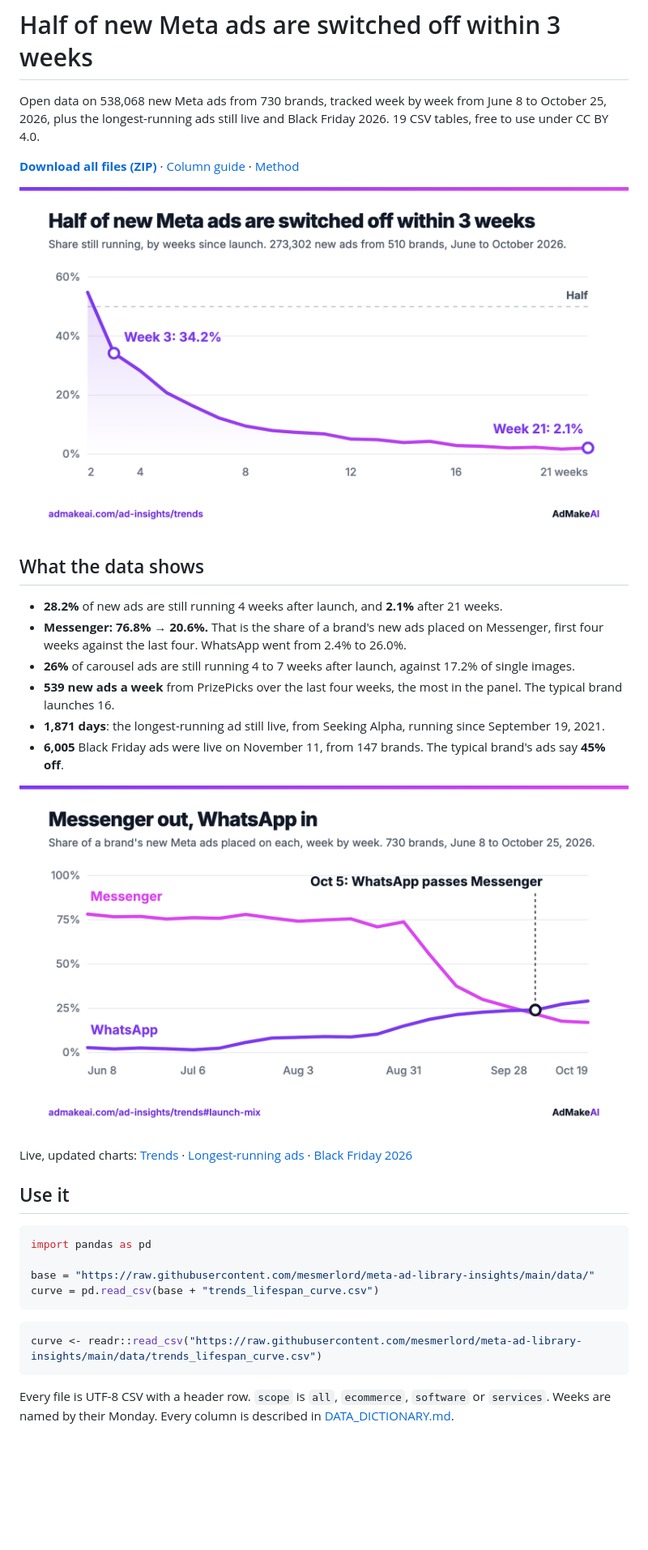
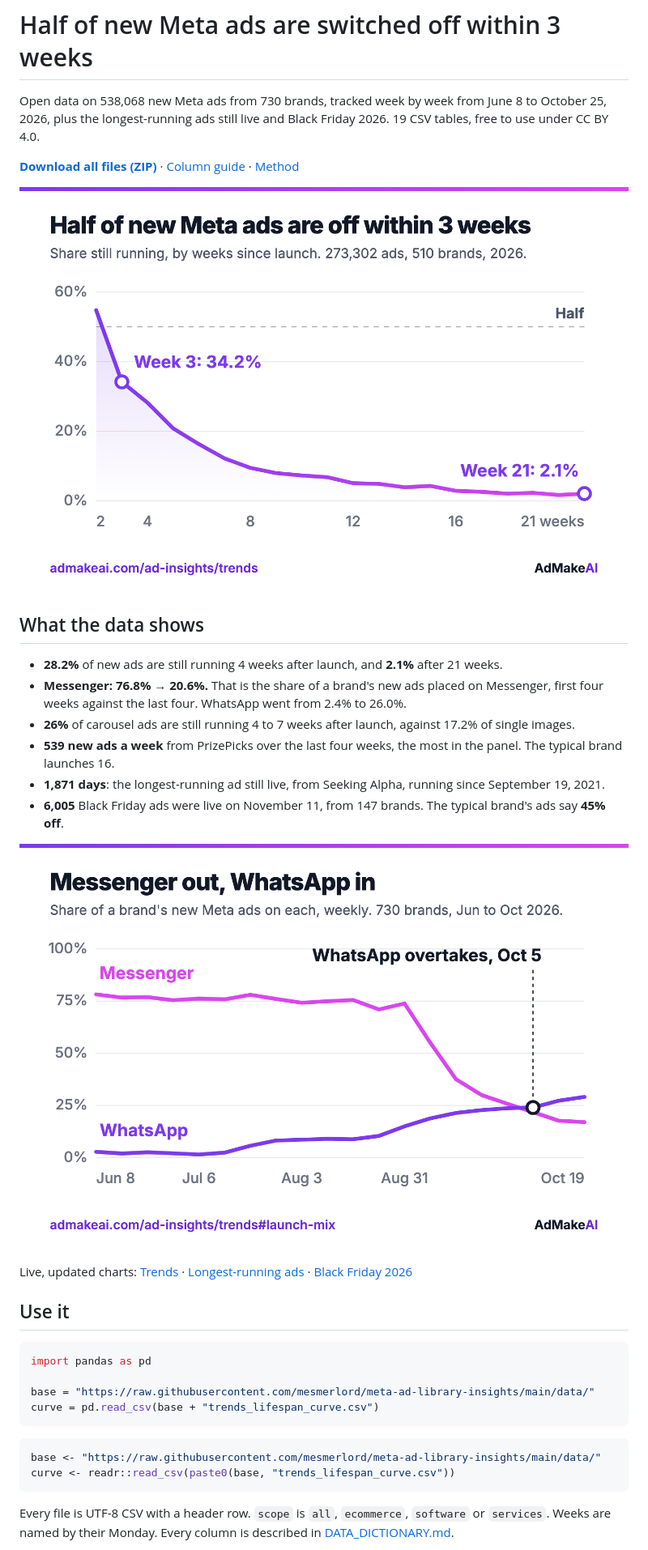
Before and after one commit to mesmerlord/meta-ad-library-insights, a Markdown page: README.md, the part around the change. Shown at 81% size. Rendered like a GitHub page; pictures changed too: charts/lifespan.png, charts/placements.png; blank space fills up the shorter version.

Commit message:
Make the README charts readable on phones; shorter R snippet
Co-Authored-By: Claude Opus 5.5 <noreply@anthropic.com>

````diff
--- a/README.md
+++ b/README.md
@@ -29,7 +29,8 @@ curve = pd.read_csv(base + "trends_lifespan_curve.csv")
 ```
 
 ```r
-curve <- readr::read_csv("https://raw.githubusercontent.com/mesmerlord/meta-ad-library-insights/main/data/trends_lifespan_curve.csv")
+base <- "https://raw.githubusercontent.com/mesmerlord/meta-ad-library-insights/main/data/"
+curve <- readr::read_csv(paste0(base, "trends_lifespan_curve.csv"))
 ```
 
 Every file is UTF-8 CSV with a header row. `scope` is `all`, `ecommerce`, `software` or `services`. Weeks are named by their Monday. Every column is described in [DATA_DICTIONARY.md](DATA_DICTIONARY.md).
````
